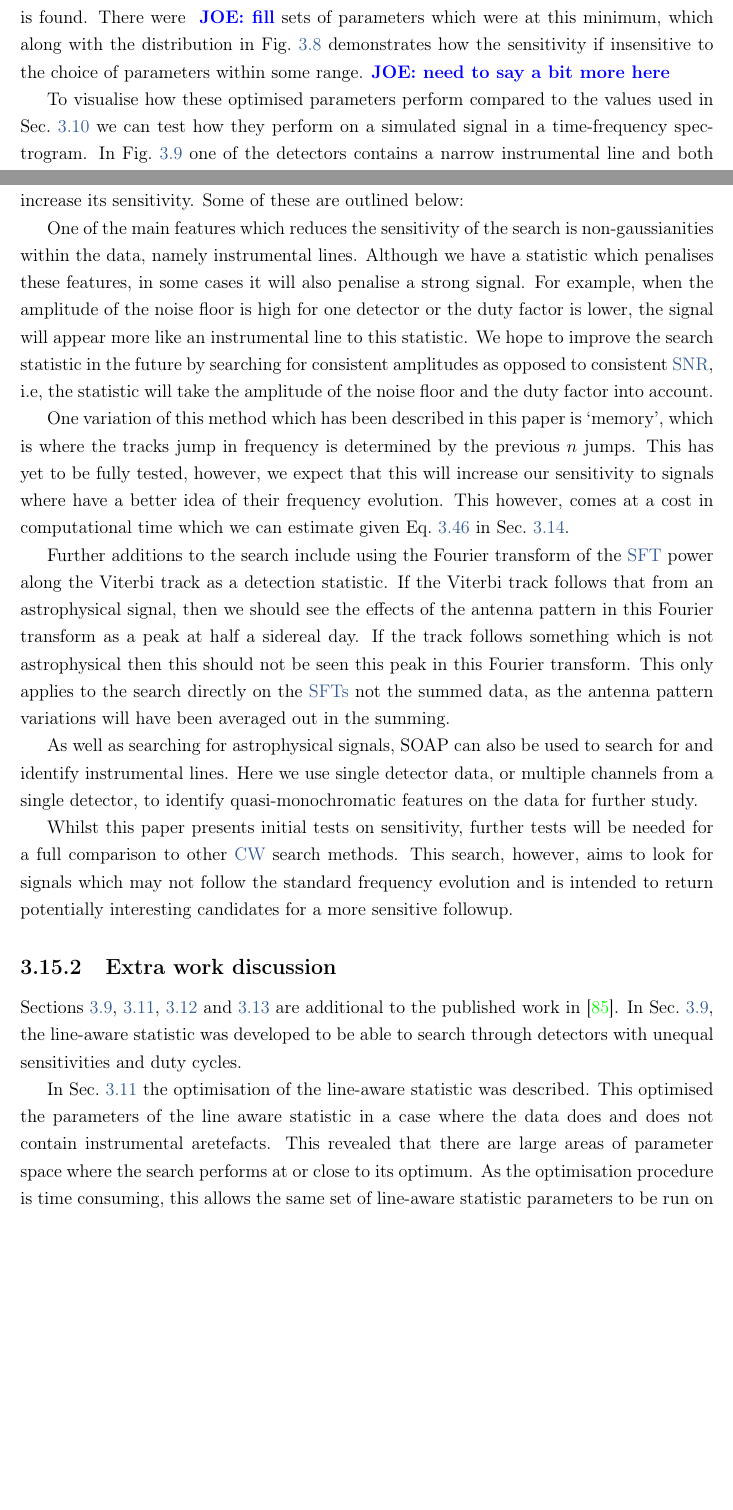
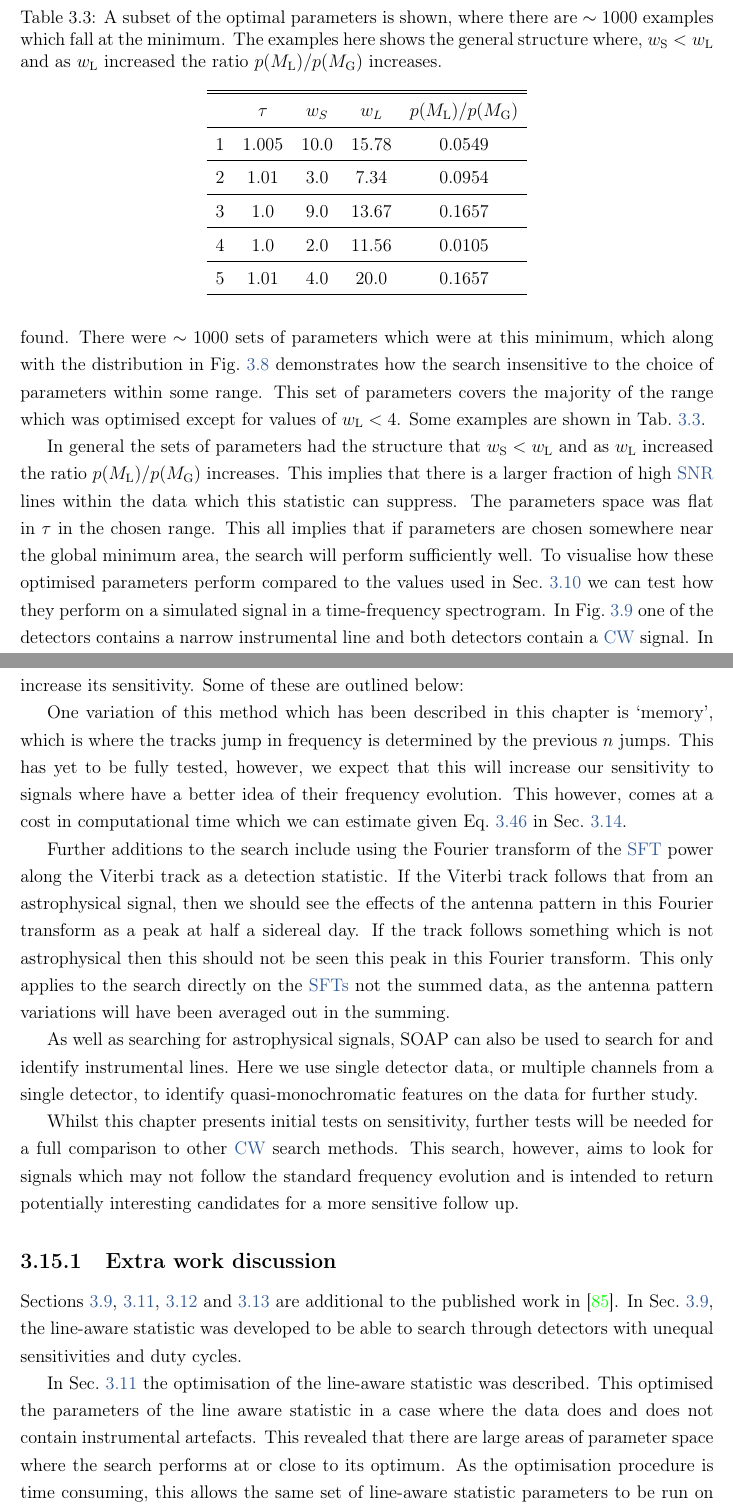
Before and after one commit to jcbayley/phd_thesis, a LaTeX thesis (main.tex, which reads C3_soap/viterbi.tex): two parts of pages 72 and 84 of 170 before the commit and two parts of pages 72 and 85 of 170 after it, joined at a grey line, cut at the place of the change, the shorter picture padded with empty space. Compiled offline with pdfLaTeX.

Commit message:
changes to some comments in soap chapter

```diff
--- a/C3_soap/viterbi.tex
+++ b/C3_soap/viterbi.tex
@@ -1243,16 +1243,50 @@ Figure \ref{soap:las:optimisation:s6mdc} demonstrates that changing this
 parameter does not have much effect on the final sensitivity.
 
 To find the optimal set of parameters, the global minimum of the parameter space is found.
-There were $ $ \joe{fill} sets of parameters which were at this minimum, which along with the distribution in Fig.~\ref{soap:las:optimisation:s6mdc} demonstrates how the sensitivity if insensitive to the choice of parameters within some range.
-\joe{need to say a bit more here}
-
+There were $\sim 1000$ sets of parameters which were at this minimum, which along with the distribution in Fig.~\ref{soap:las:optimisation:s6mdc} demonstrates how the search insensitive to the choice of parameters within some range.
+This set of parameters covers the majority of the range which was optimised except for values of $w_{\rm{L}} < 4$.
+Some examples are shown in Tab.~\ref{soap:las:optimisation:opttable}.
+%
+\begin{table}
+	\centering
+	%
+	\caption[Subset of S6 optimal parameters.]{ A subset of the optimal parameters is shown, where there are $\sim 1000$ examples which fall at the minimum. The examples here shows the general structure where, $w_{\rm{S}} < w_{\rm{L}}$ and as $w_{\rm{L}}$ increased the ratio $p(M_{\rm{L}})/p(M_{\rm{G}})$ increases. \label{soap:las:optimisation:opttable}}
+	%
+	\bgroup
+	\def\arraystretch{1.5}
+	\centering
+	\begin{tabular}{c c c c c}
+		\hline
+		\hline
+		 & $\tau$ & $w_S$ & $w_L$ & $p(M_{\rm{L}})/p(M_{\rm{G}})$ \\
+		\hline
+		1 & 1.005& 10.0& 15.78& 0.0549\\
+		\hline
+		2 & 1.01& 3.0& 7.34& 0.0954\\
+        \hline
+        3 & 1.0& 9.0& 13.67& 0.1657\\
+        \hline
+        4 & 1.0& 2.0& 11.56& 0.0105\\
+        \hline
+        5 & 1.01& 4.0& 20.0& 0.1657\\
+        \hline
+	\end{tabular}
+	\egroup
+\end{table}
+
+
+In general the sets of parameters had the structure that $w_{\rm{S}} < w_{\rm{L}}$ and as $w_{\rm{L}}$ increased the ratio $p(M_{\rm{L}})/p(M_{\rm{G}})$ increases.
+This implies that there is a larger fraction of high \gls{SNR} lines within the data which this statistic can suppress.
+The parameters space was flat in $\tau$ in the chosen range.
+This all implies that if parameters are chosen somewhere near the global minimum area, the search will perform sufficiently well.
+%
 \begin{figure}[p]
     \centering
     \includegraphics[width=\linewidth]{C3_soap/s6_optimised.pdf}
     \caption[Optimisation of line aware statistic in real S6 data.]{When using real S6 data, all four parameters of the search were optimised over on simulations in real data. The plot above shows the \gls{SNR} at 80\% efficiency for each of the parameters where the ranges are in Tab.~\ref{soap:las:optimisation:table}. Lower values of \gls{SNR} mean the search is performing better. The red lines show the parameters used in the searches in this section and the sections that follow. Whilst this does not seem optimal, the search does not underperform much using the current choice of parameters (red). }
     \label{soap:las:optimisation:s6mdc}
 \end{figure}
-
+%
 To visualise how these optimised parameters perform compared to the values used in
 Sec.~\ref{soap:results} we can test how they perform on a simulated signal
 in a time-frequency spectrogram. In Fig.~\ref{soap:las:optimisation:vitexample} one of the detectors contains a narrow instrumental line and both detectors contain a \gls{CW} signal.
@@ -1502,11 +1535,9 @@ We chose the specific frequency band to search over as the data which we used, i
 %
 % some other features to test in the future
 %
-The methods described in this paper present a basic approach for gravitational-wave signal searches using SOAP. However there are several further developments that could increase its sensitivity. Some of these are outlined below:
-
-One of the main features which reduces the sensitivity of the search is non-gaussianities within the data, namely instrumental lines. Although we have a statistic which penalises these features, in some cases it will also penalise a strong signal. For example, when the amplitude of the noise floor is high for one detector or the duty factor is lower, the signal will appear more like an instrumental line to this statistic. We hope to improve the search statistic in the future by searching for consistent amplitudes as opposed to consistent \gls{SNR}, i.e, the statistic will take the amplitude of the noise floor and the duty factor into account.
-
-One variation of this method which has been described in this paper is `memory', which is where the tracks jump in frequency is determined by the previous $n$ jumps. This has yet to be fully tested, however, we expect that this will increase our sensitivity to signals where have a better idea of their frequency evolution. This however, comes at a cost in computational time which we can estimate given Eq.~\ref{soap:results:time:numbercalcs} in Sec.~\ref{soap:results:time}.
+The methods described in this chapter present a basic approach for gravitational-wave signal searches using SOAP. However there are several further developments that could increase its sensitivity. Some of these are outlined below:
+
+One variation of this method which has been described in this chapter is `memory', which is where the tracks jump in frequency is determined by the previous $n$ jumps. This has yet to be fully tested, however, we expect that this will increase our sensitivity to signals where have a better idea of their frequency evolution. This however, comes at a cost in computational time which we can estimate given Eq.~\ref{soap:results:time:numbercalcs} in Sec.~\ref{soap:results:time}.
 
 Further additions to the search include using the Fourier transform of the \gls{SFT} power along the Viterbi track as a detection statistic.
 If the Viterbi track follows that from an astrophysical signal, then we should see the effects of the antenna pattern in this Fourier transform as a peak at half a sidereal day.
@@ -1515,10 +1546,10 @@ This only applies to the search directly on the \glspl{SFT} not the summed data,
 
 As well as searching for astrophysical signals, SOAP can also be used to search for and identify instrumental lines. Here we use single detector data, or multiple channels from a single detector, to identify quasi-monochromatic features on the data for further study.
 
-Whilst this paper presents initial tests on sensitivity, further tests will be needed for a full comparison to other \gls{CW} search methods.
+Whilst this chapter presents initial tests on sensitivity, further tests will be needed for a full comparison to other \gls{CW} search methods.
 This search, however, aims to look for signals which may not follow the standard
 frequency evolution and is intended to return potentially interesting
-candidates for a more sensitive followup.
+candidates for a more sensitive follow up.
 
 \subsection{Extra work discussion}
 
@@ -1526,9 +1557,9 @@ Sections \ref{soap:lineawareamp}, \ref{soap:las:optimisation}, \ref{soap:sensfre
 In Sec.~\ref{soap:lineawareamp}, the line-aware statistic was developed to be able to search through detectors with unequal sensitivities and duty cycles.
 
 In Sec.~\ref{soap:las:optimisation} the optimisation of the line-aware statistic was described.
-This optimised the parameters of the line aware statistic in a case where the data does and does not contain instrumental aretefacts.
+This optimised the parameters of the line aware statistic in a case where the data does and does not contain instrumental artefacts.
 This revealed that there are large areas of parameter space where the search performs at or close to its optimum.
-As the optimisation procedure is time consuming, this allows the same set of line-aware statistic parameters to be run on multiple observing runs withough having to re-optimise the parameters.
+As the optimisation procedure is time consuming, this allows the same set of line-aware statistic parameters to be run on multiple observing runs without having to re-optimise the parameters.
 
 The tests conducted in Sec.~\ref{soap:results} were all in the sensitive frequency band of \gls{LIGO}.
 To see how the sensitivity of SOAP varied with Sec.~\ref{soap:sensfreq} th
```
Also changed, not shown: C1_intro/introduction.tex (+5 -5 lines), C2_cw/cw_intro.tex (+1 -0 lines), C3_soap/viterbi.tex (25 more changed lines).
